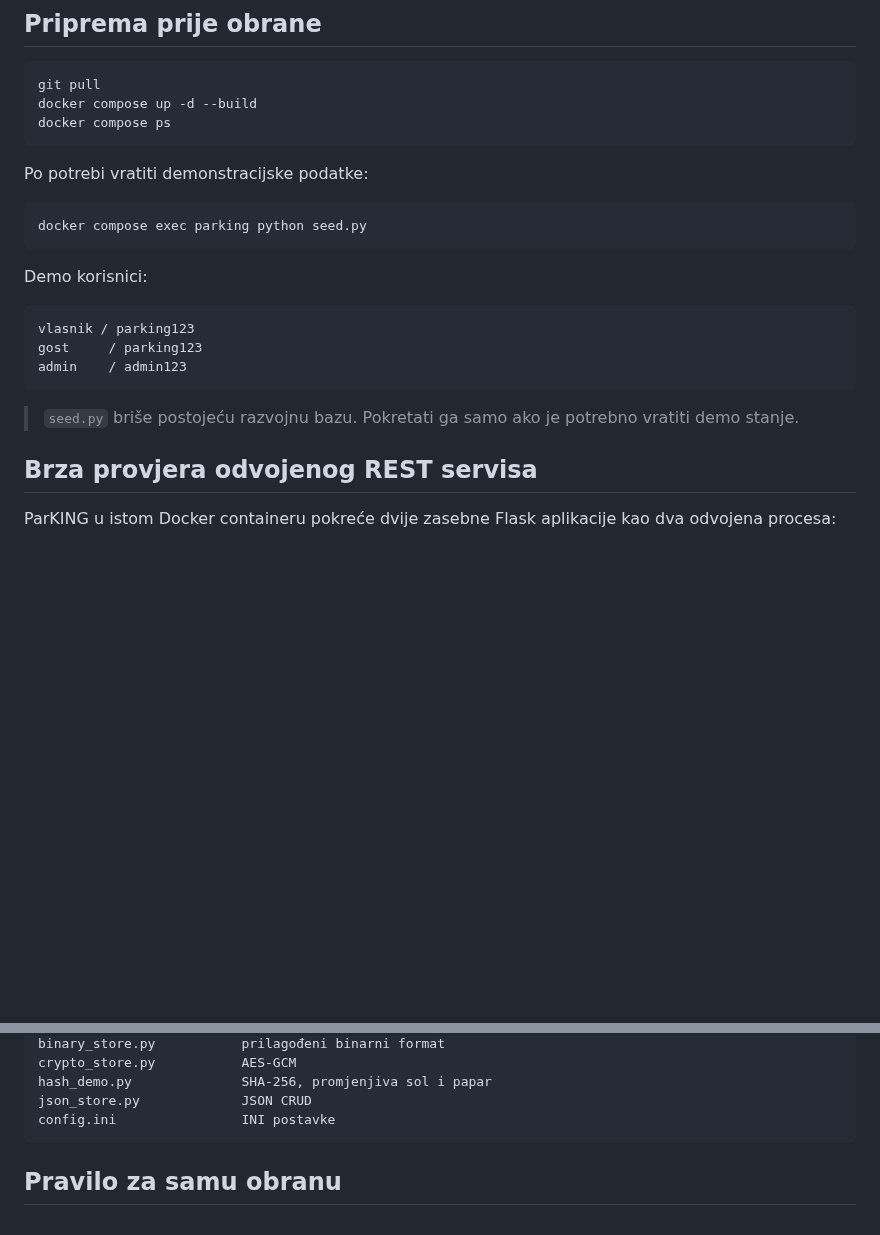
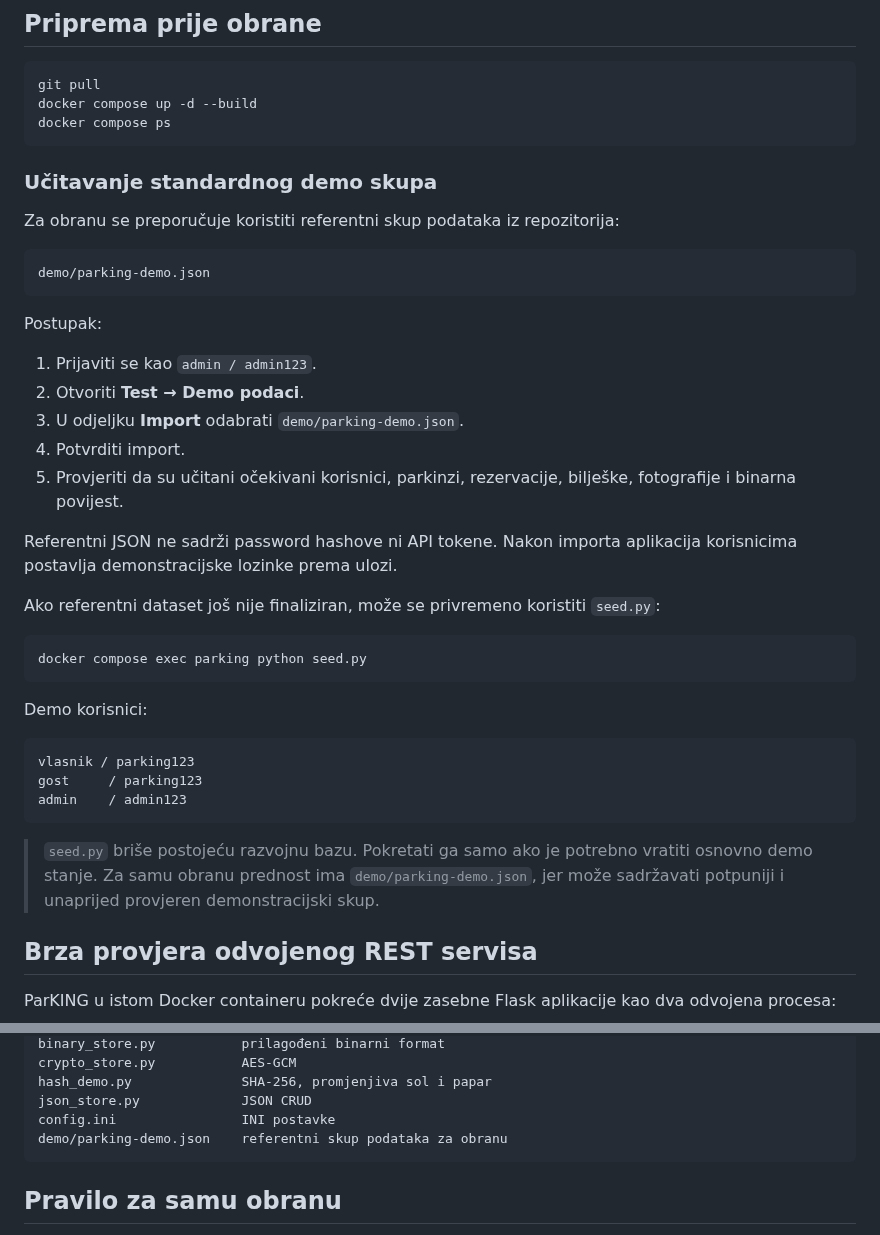
Before and after one commit to HeadshotFTW/ParKING, a Markdown page: OBRANA.md, 2 parts joined by grey strips. Rendered like a GitHub page; blank space fills up the shorter version.

Commit message:
Add standard demo dataset preparation to defense guide

````diff
--- a/OBRANA.md
+++ b/OBRANA.md
@@ -10,7 +10,25 @@ docker compose up -d --build
 docker compose ps
 ```
 
-Po potrebi vratiti demonstracijske podatke:
+### Učitavanje standardnog demo skupa
+
+Za obranu se preporučuje koristiti referentni skup podataka iz repozitorija:
+
+```text
+demo/parking-demo.json
+```
+
+Postupak:
+
+1. Prijaviti se kao `admin / admin123`.
+2. Otvoriti **Test → Demo podaci**.
+3. U odjeljku **Import** odabrati `demo/parking-demo.json`.
+4. Potvrditi import.
+5. Provjeriti da su učitani očekivani korisnici, parkinzi, rezervacije, bilješke, fotografije i binarna povijest.
+
+Referentni JSON ne sadrži password hashove ni API tokene. Nakon importa aplikacija korisnicima postavlja demonstracijske lozinke prema ulozi.
+
+Ako referentni dataset još nije finaliziran, može se privremeno koristiti `seed.py`:
 
 ```bash
 docker compose exec parking python seed.py
@@ -24,7 +42,7 @@ gost     / parking123
 admin    / admin123
 ```
 
-> `seed.py` briše postojeću razvojnu bazu. Pokretati ga samo ako je potrebno vratiti demo stanje.
+> `seed.py` briše postojeću razvojnu bazu. Pokretati ga samo ako je potrebno vratiti osnovno demo stanje. Za samu obranu prednost ima `demo/parking-demo.json`, jer može sadržavati potpuniji i unaprijed provjeren demonstracijski skup.
 
 ## Brza provjera odvojenog REST servisa
 
@@ -230,6 +248,7 @@ crypto_store.py           AES-GCM
 hash_demo.py              SHA-256, promjenjiva sol i papar
 json_store.py             JSON CRUD
 config.ini                INI postavke
+demo/parking-demo.json    referentni skup podataka za obranu
 ```
 
 ## Pravilo za samu obranu
````
